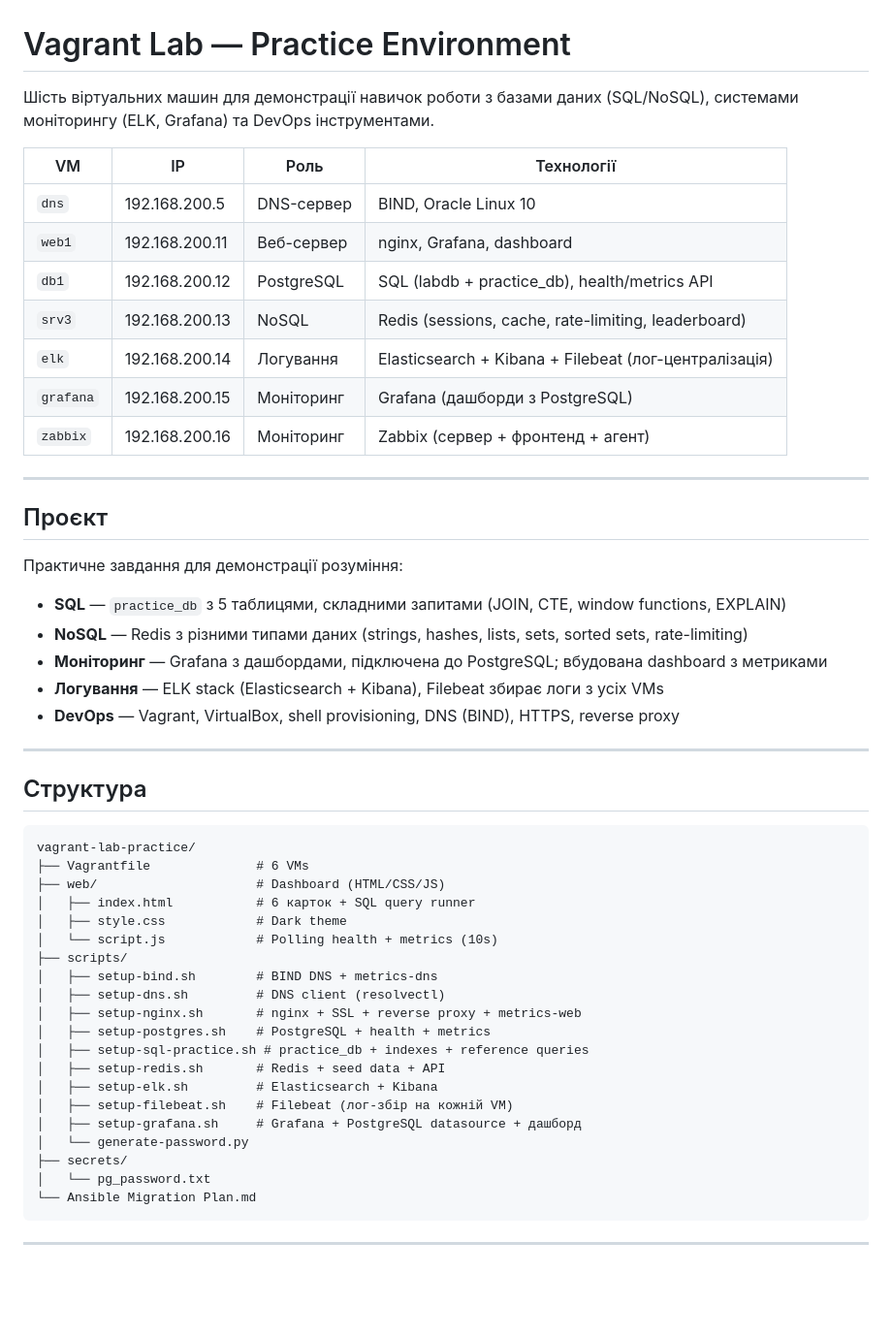
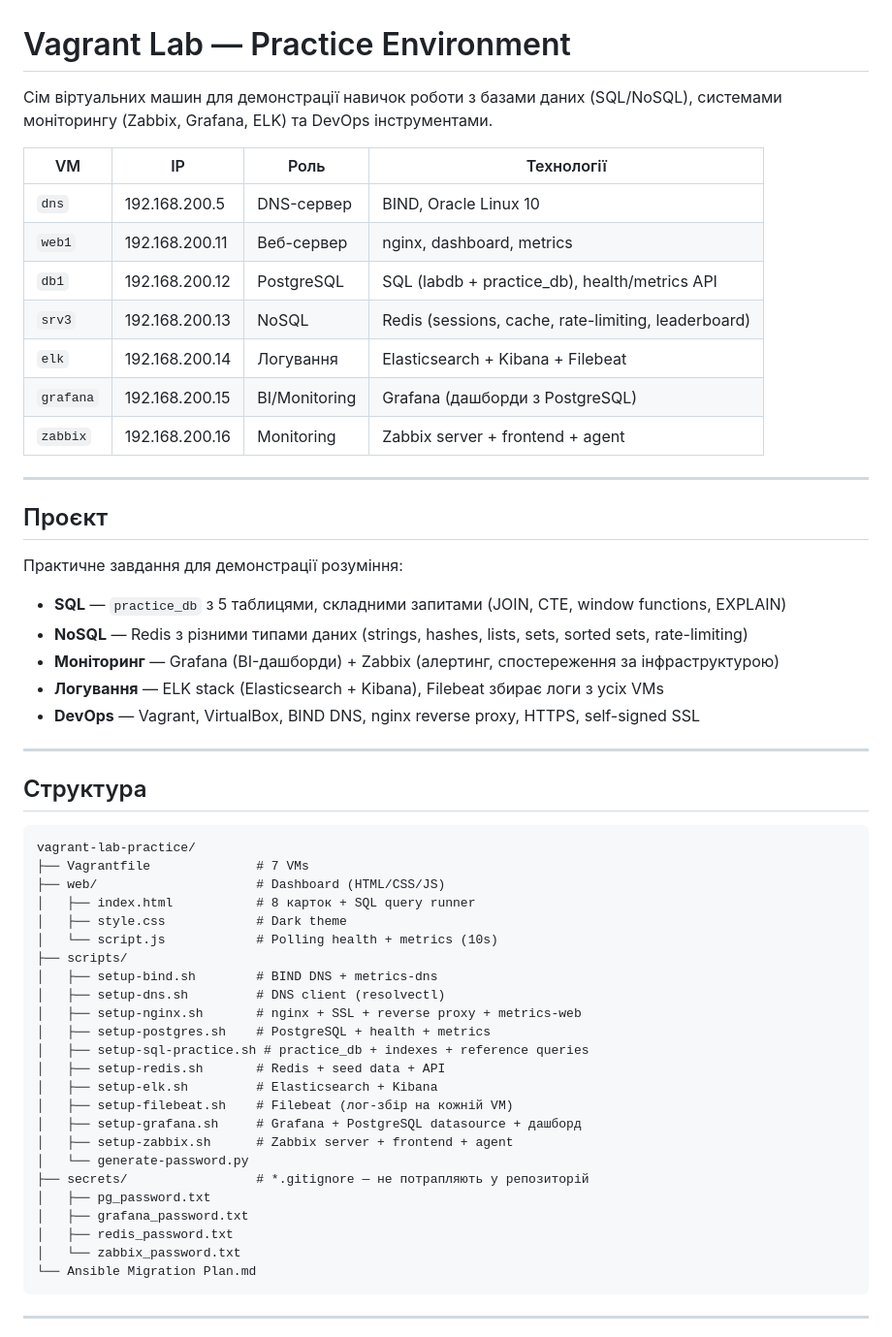
Before and after one commit to mikfilldev/privatbank-tech-support-prep, a Markdown page: README.md, the part around one of its changes. Shown at 97% size. Rendered like a GitHub page; blank space fills up the shorter version.

Commit message:
Update README: 7 VMs, Zabbix section, secrets info, fix hosts entries

````diff
--- a/README.md
+++ b/README.md
@@ -1,17 +1,17 @@
 # Vagrant Lab — Practice Environment
 
-Шість віртуальних машин для демонстрації навичок роботи з базами даних (SQL/NoSQL),
-системами моніторингу (ELK, Grafana) та DevOps інструментами.
+Сім віртуальних машин для демонстрації навичок роботи з базами даних (SQL/NoSQL),
+системами моніторингу (Zabbix, Grafana, ELK) та DevOps інструментами.
 
 | VM | IP | Роль | Технології |
 |----|----|------|------------|
 | `dns` | 192.168.200.5 | DNS-сервер | BIND, Oracle Linux 10 |
-| `web1` | 192.168.200.11 | Веб-сервер | nginx, Grafana, dashboard |
+| `web1` | 192.168.200.11 | Веб-сервер | nginx, dashboard, metrics |
 | `db1` | 192.168.200.12 | PostgreSQL | SQL (labdb + practice_db), health/metrics API |
 | `srv3` | 192.168.200.13 | NoSQL | Redis (sessions, cache, rate-limiting, leaderboard) |
-| `elk` | 192.168.200.14 | Логування | Elasticsearch + Kibana + Filebeat (лог-централізація) |
-| `grafana` | 192.168.200.15 | Моніторинг | Grafana (дашборди з PostgreSQL) |
-| `zabbix` | 192.168.200.16 | Моніторинг | Zabbix (сервер + фронтенд + агент) |
+| `elk` | 192.168.200.14 | Логування | Elasticsearch + Kibana + Filebeat |
+| `grafana` | 192.168.200.15 | BI/Monitoring | Grafana (дашборди з PostgreSQL) |
+| `zabbix` | 192.168.200.16 | Monitoring | Zabbix server + frontend + agent |
 
 ---
 
@@ -21,9 +21,9 @@
 
 - **SQL** — `practice_db` з 5 таблицями, складними запитами (JOIN, CTE, window functions, EXPLAIN)
 - **NoSQL** — Redis з різними типами даних (strings, hashes, lists, sets, sorted sets, rate-limiting)
-- **Моніторинг** — Grafana з дашбордами, підключена до PostgreSQL; вбудована dashboard з метриками
+- **Моніторинг** — Grafana (BI-дашборди) + Zabbix (алертинг, спостереження за інфраструктурою)
 - **Логування** — ELK stack (Elasticsearch + Kibana), Filebeat збирає логи з усіх VMs
-- **DevOps** — Vagrant, VirtualBox, shell provisioning, DNS (BIND), HTTPS, reverse proxy
+- **DevOps** — Vagrant, VirtualBox, BIND DNS, nginx reverse proxy, HTTPS, self-signed SSL
 
 ---
 
@@ -31,9 +31,9 @@
 
 ```
 vagrant-lab-practice/
-├── Vagrantfile              # 6 VMs
+├── Vagrantfile              # 7 VMs
 ├── web/                     # Dashboard (HTML/CSS/JS)
-│   ├── index.html           # 6 карток + SQL query runner
+│   ├── index.html           # 8 карток + SQL query runner
 │   ├── style.css            # Dark theme
 │   └── script.js            # Polling health + metrics (10s)
 ├── scripts/
@@ -46,9 +46,13 @@ vagrant-lab-practice/
 │   ├── setup-elk.sh         # Elasticsearch + Kibana
 │   ├── setup-filebeat.sh    # Filebeat (лог-збір на кожній VM)
 │   ├── setup-grafana.sh     # Grafana + PostgreSQL datasource + дашборд
+│   ├── setup-zabbix.sh      # Zabbix server + frontend + agent
 │   └── generate-password.py
-├── secrets/
-│   └── pg_password.txt
+├── secrets/                 # *.gitignore — не потрапляють у репозиторій
+│   ├── pg_password.txt
+│   ├── grafana_password.txt
+│   ├── redis_password.txt
+│   └── zabbix_password.txt
 └── Ansible Migration Plan.md
 ```
 
````
Also changed, not shown: other parts of README.md (+12 -3 lines).
